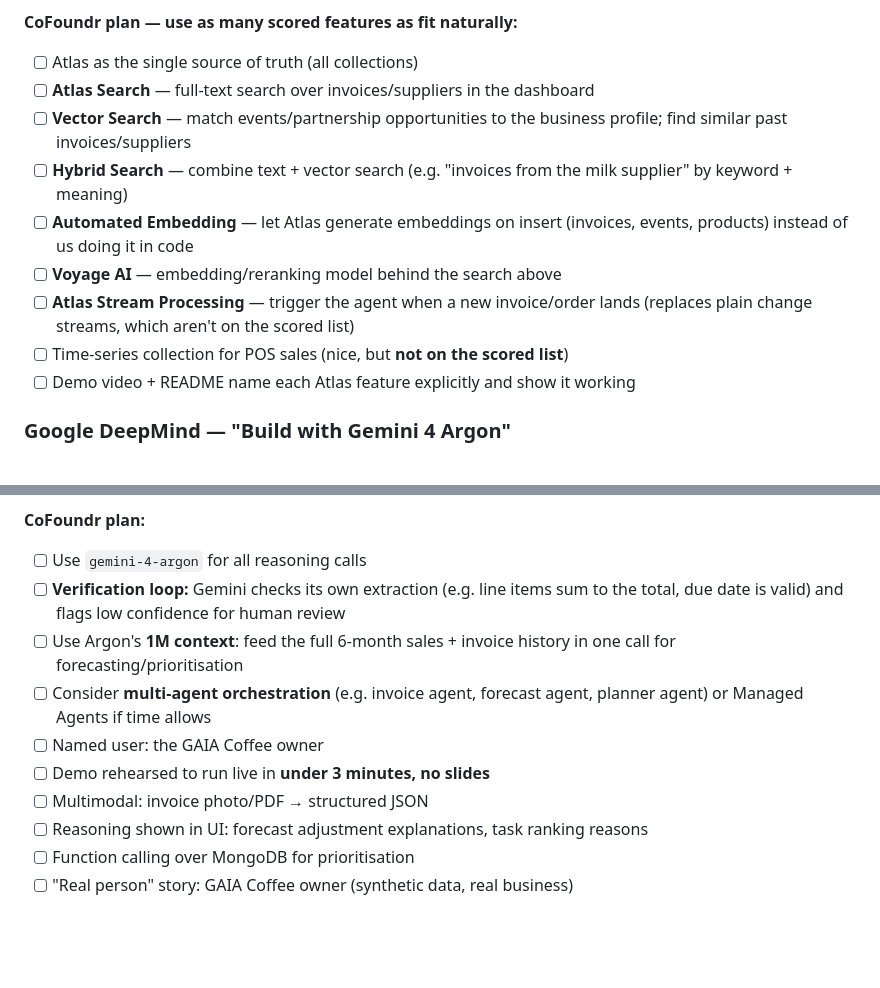
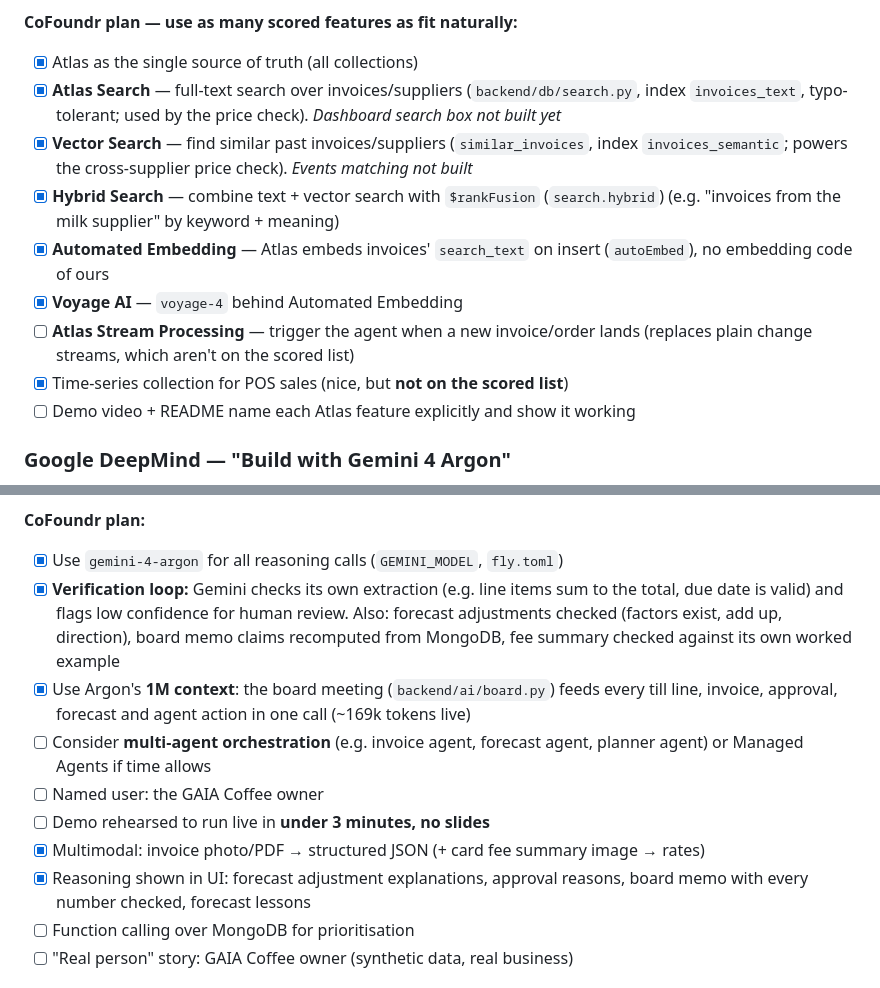
Before and after one commit to sunilramjali/cofoundr, a Markdown page: .claude/winning-criteria.md, 2 parts joined by grey strips. GitHub-like rendering; blank space fills up the shorter version.

Commit message:
MVP2: Tick Sunil's shipped items in MVP.md and winning-criteria.md (forecast, priorities, Atlas search features, verification loops, 1M context).
Co-Authored-By: Claude Opus 5.5 <noreply@anthropic.com>

```diff
--- a/.claude/winning-criteria.md
+++ b/.claude/winning-criteria.md
@@ -69,14 +69,14 @@ Source: Encode London 2026 Luma page (luma.com/encode-london-2026), checked Sat
 - **Submission:** a **GitHub repository** + a **3-minute demo video** showing the app in action **and MongoDB in use**.
 
 **CoFoundr plan — use as many scored features as fit naturally:**
-- [ ] Atlas as the single source of truth (all collections)
-- [ ] **Atlas Search** — full-text search over invoices/suppliers in the dashboard
-- [ ] **Vector Search** — match events/partnership opportunities to the business profile; find similar past invoices/suppliers
-- [ ] **Hybrid Search** — combine text + vector search (e.g. "invoices from the milk supplier" by keyword + meaning)
-- [ ] **Automated Embedding** — let Atlas generate embeddings on insert (invoices, events, products) instead of us doing it in code
-- [ ] **Voyage AI** — embedding/reranking model behind the search above
+- [x] Atlas as the single source of truth (all collections)
+- [x] **Atlas Search** — full-text search over invoices/suppliers (`backend/db/search.py`, index `invoices_text`, typo-tolerant; used by the price check). *Dashboard search box not built yet*
+- [x] **Vector Search** — find similar past invoices/suppliers (`similar_invoices`, index `invoices_semantic`; powers the cross-supplier price check). *Events matching not built*
+- [x] **Hybrid Search** — combine text + vector search with `$rankFusion` (`search.hybrid`) (e.g. "invoices from the milk supplier" by keyword + meaning)
+- [x] **Automated Embedding** — Atlas embeds invoices' `search_text` on insert (`autoEmbed`), no embedding code of ours
+- [x] **Voyage AI** — `voyage-4` behind Automated Embedding
 - [ ] **Atlas Stream Processing** — trigger the agent when a new invoice/order lands (replaces plain change streams, which aren't on the scored list)
-- [ ] Time-series collection for POS sales (nice, but **not on the scored list**)
+- [x] Time-series collection for POS sales (nice, but **not on the scored list**)
 - [ ] Demo video + README name each Atlas feature explicitly and show it working
 
 ### Google DeepMind — "Build with Gemini 4 Argon"
@@ -100,14 +100,14 @@ Source: Encode London 2026 Luma page (luma.com/encode-london-2026), checked Sat
 - Anything built before kickoff. Open-source libraries and starter templates are OK, but the demo must only show code written during the hackathon
 
 **CoFoundr plan:**
-- [ ] Use `gemini-4-argon` for all reasoning calls
-- [ ] **Verification loop:** Gemini checks its own extraction (e.g. line items sum to the total, due date is valid) and flags low confidence for human review
-- [ ] Use Argon's **1M context**: feed the full 6-month sales + invoice history in one call for forecasting/prioritisation
+- [x] Use `gemini-4-argon` for all reasoning calls (`GEMINI_MODEL`, `fly.toml`)
+- [x] **Verification loop:** Gemini checks its own extraction (e.g. line items sum to the total, due date is valid) and flags low confidence for human review. Also: forecast adjustments checked (factors exist, add up, direction), board memo claims recomputed from MongoDB, fee summary checked against its own worked example
+- [x] Use Argon's **1M context**: the board meeting (`backend/ai/board.py`) feeds every till line, invoice, approval, forecast and agent action in one call (~169k tokens live)
 - [ ] Consider **multi-agent orchestration** (e.g. invoice agent, forecast agent, planner agent) or Managed Agents if time allows
 - [ ] Named user: the GAIA Coffee owner
 - [ ] Demo rehearsed to run live in **under 3 minutes, no slides**
-- [ ] Multimodal: invoice photo/PDF → structured JSON
-- [ ] Reasoning shown in UI: forecast adjustment explanations, task ranking reasons
+- [x] Multimodal: invoice photo/PDF → structured JSON (+ card fee summary image → rates)
+- [x] Reasoning shown in UI: forecast adjustment explanations, approval reasons, board memo with every number checked, forecast lessons
 - [ ] Function calling over MongoDB for prioritisation
 - [ ] "Real person" story: GAIA Coffee owner (synthetic data, real business)
 
```
Also changed, not shown: other parts of .claude/winning-criteria.md (+1 -1 lines), .claude/MVP.md (+5 -5 lines).
